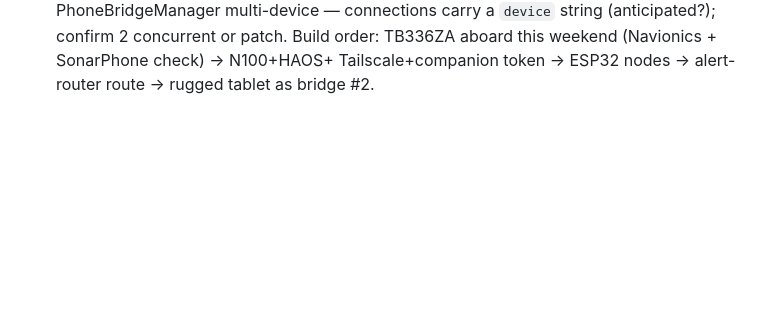
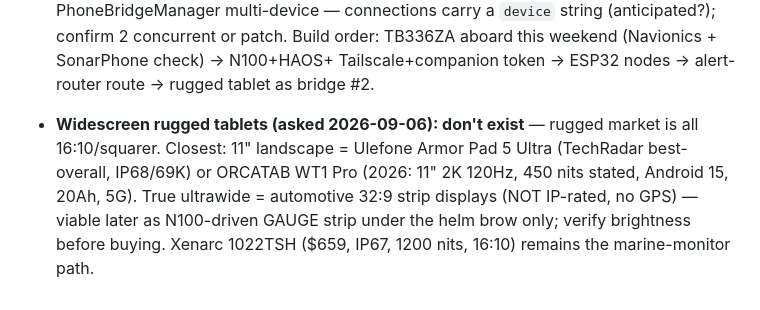
Before and after one commit to derek447/cafe-mi-amor-apply, a Markdown page: BOAT-NOTES.md, the part around the change. Drawn GitHub-style; blank space fills up the shorter version.

Commit message:
Widescreen rugged tablet research: 11in 16:10 landscape is the option
Co-Authored-By: Claude Fable 5 <noreply@anthropic.com>
Claude-Session: https://claude.ai/code/session_014HpxSMtqHXtPqiwd3pK64s

```diff
--- a/BOAT-NOTES.md
+++ b/BOAT-NOTES.md
@@ -659,3 +659,9 @@ service calls, realtime subscriptions). The helm is an integration, not a build:
    or patch.
 Build order: TB336ZA aboard this weekend (Navionics + SonarPhone check) → N100+HAOS+
 Tailscale+companion token → ESP32 nodes → alert-router route → rugged tablet as bridge #2.
+- **Widescreen rugged tablets (asked 2026-09-06): don't exist** — rugged market is all
+  16:10/squarer. Closest: 11" landscape = Ulefone Armor Pad 5 Ultra (TechRadar best-overall,
+  IP68/69K) or ORCATAB WT1 Pro (2026: 11" 2K 120Hz, 450 nits stated, Android 15, 20Ah, 5G).
+  True ultrawide = automotive 32:9 strip displays (NOT IP-rated, no GPS) — viable later as
+  N100-driven GAUGE strip under the helm brow only; verify brightness before buying.
+  Xenarc 1022TSH ($659, IP67, 1200 nits, 16:10) remains the marine-monitor path.
```
